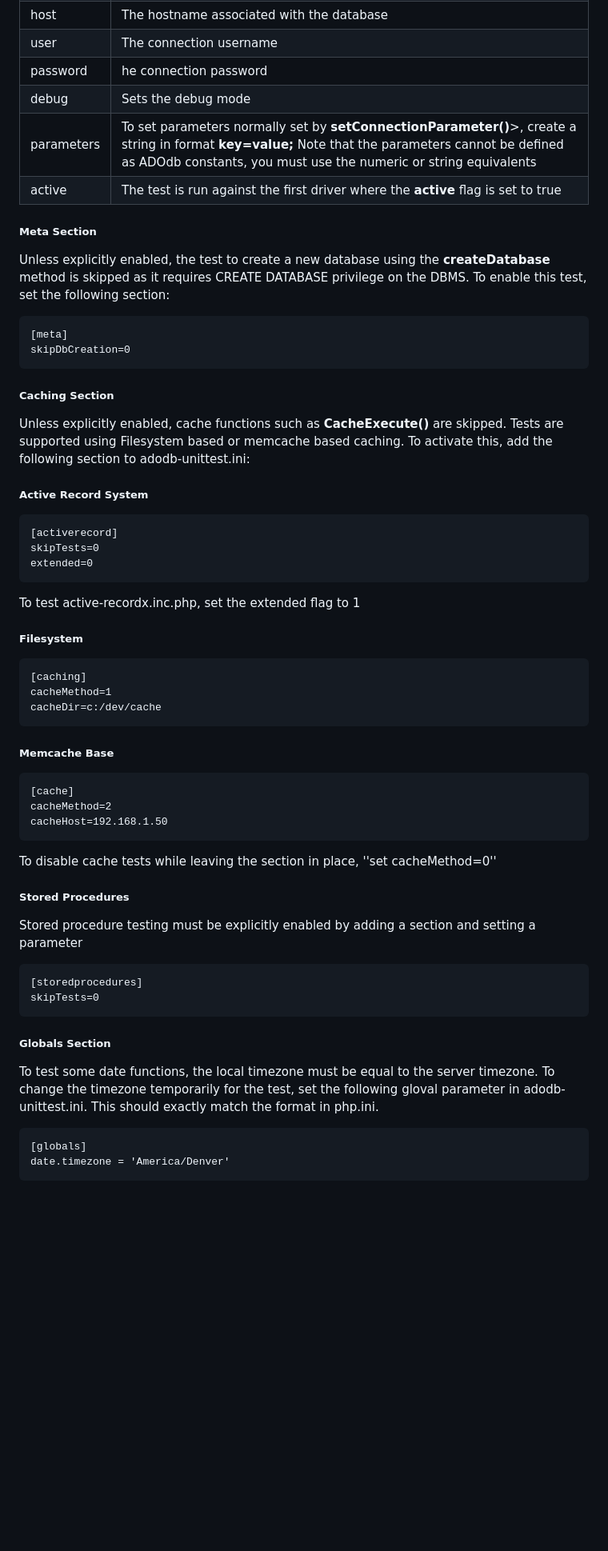
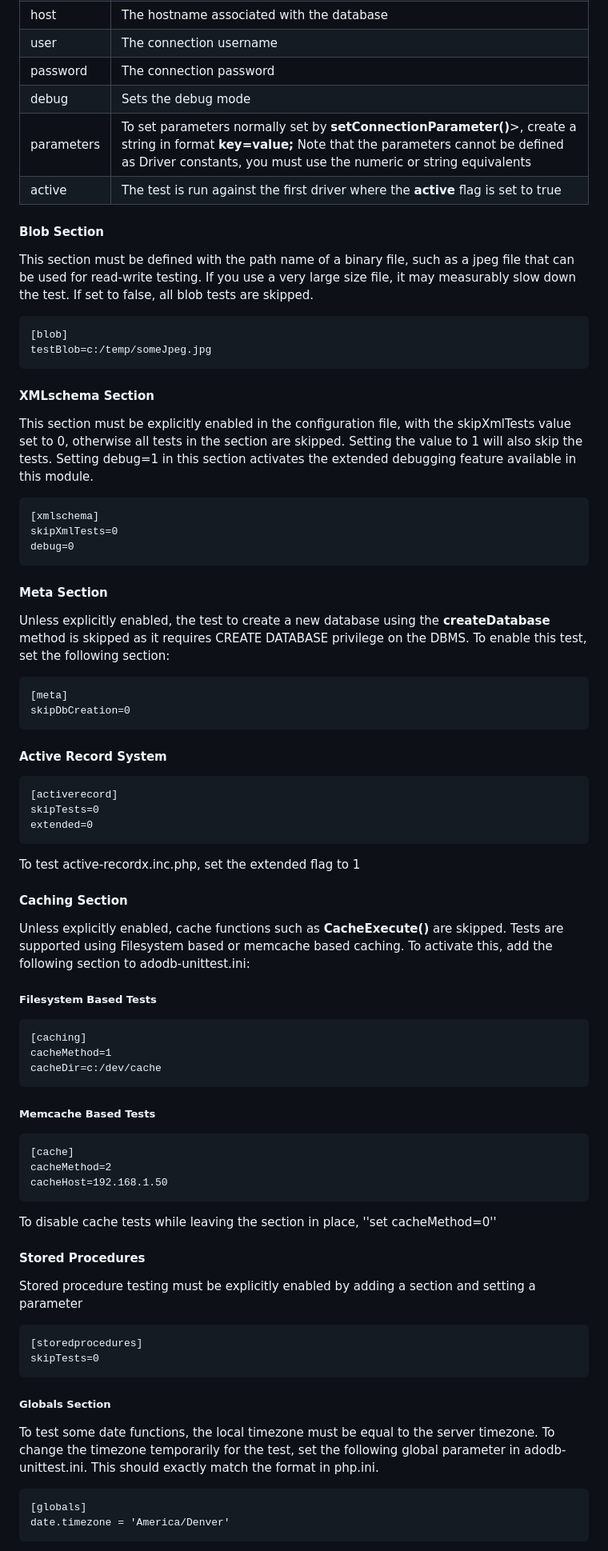
Before and after one commit to mnewnham/ADOdb-unittest, a Markdown page: README.md, the part around one of its changes. Shown at 80% size. Drawn GitHub-style; blank space fills up the shorter version.

`````diff
--- a/README.md
+++ b/README.md
@@ -183,22 +166,35 @@ active=1
 <tr><td>dsn</td><td>Either use a connection DSN or specify the parameters usual</td></tr>
 <tr><td>host</td><td>The hostname associated with the database</td></tr>
 <tr><td>user</td><td>The connection username</td></tr>
-<tr><td>password</td><td>he connection password</td></tr>
+<tr><td>password</td><td>The connection password</td></tr>
 <tr><td>debug</td><td>Sets the debug mode</td></tr>
-<tr><td>parameters</td><td>To set parameters normally set by <b>setConnectionParameter()</b>>, create a string in format <b>key=value;</b> Note that the parameters cannot be defined as ADOdb constants, you must use the numeric or string equivalents</td></tr>
+<tr><td>parameters</td><td>To set parameters normally set by <b>setConnectionParameter()</b>>, create a string in format <b>key=value;</b> Note that the parameters cannot be defined as Driver constants, you must use the numeric or string equivalents</td></tr>
 <tr><td>active</td><td>The test is run against the first driver where the <b>active</b> flag is set to true</td></tr>
 </table>
 
-##### Meta Section
+#### Blob Section
+This section must be defined with the path name of a binary file, such as a jpeg file that can be used for read-write testing. If you use a very large size file, it may measurably slow down the test. If set to false, all blob tests are skipped.
+
+````
+[blob]
+testBlob=c:/temp/someJpeg.jpg
+````
+#### XMLschema Section
+This section must be explicitly enabled in the configuration file, with the skipXmlTests value set to 0, otherwise all tests in the section are skipped. Setting the value to 1 will also skip the tests.
+Setting debug=1 in this section activates the extended debugging feature available in this module.
+
+````
+[xmlschema]
+skipXmlTests=0
+debug=0
+````
+#### Meta Section
 Unless explicitly enabled, the test to create a new database using the **createDatabase** method is skipped as it requires CREATE DATABASE privilege on the DBMS. To enable this test, set the following section:
 ````
 [meta]
 skipDbCreation=0
 ````
-##### Caching Section
-Unless explicitly enabled, cache functions such as **CacheExecute()** are skipped. Tests are supported using Filesystem based or memcache based caching. To activate this, add the following section to adodb-unittest.ini:
-
-##### Active Record System
+#### Active Record System
 ````
 [activerecord]
 skipTests=0
@@ -206,20 +202,23 @@ extended=0
 ````
 To test active-recordx.inc.php, set the extended flag to 1
 
-##### Filesystem
+#### Caching Section
+Unless explicitly enabled, cache functions such as **CacheExecute()** are skipped. Tests are supported using Filesystem based or memcache based caching. To activate this, add the following section to adodb-unittest.ini:
+
+##### Filesystem Based Tests
 ````
 [caching]
 cacheMethod=1
 cacheDir=c:/dev/cache
 ````
-##### Memcache Base
+##### Memcache Based Tests
 ````
 [cache]
 cacheMethod=2
 cacheHost=192.168.1.50
 ````
 To disable cache tests while leaving the section in place, ''set cacheMethod=0''
-##### Stored Procedures
+#### Stored Procedures
 Stored procedure testing must be explicitly enabled by adding a section and setting a parameter
 ````
 [storedprocedures]
@@ -227,7 +226,7 @@ skipTests=0
 ````
 
 ##### Globals Section
-To test some date functions, the local timezone must be equal to the server timezone. To change the timezone temporarily for the test, set the following gloval parameter in adodb-unittest.ini. This should exactly match the format in php.ini.
+To test some date functions, the local timezone must be equal to the server timezone. To change the timezone temporarily for the test, set the following global parameter in adodb-unittest.ini. This should exactly match the format in php.ini.
 ````
 [globals]
 date.timezone = 'America/Denver'
`````
Also changed, not shown: other parts of README.md (+29 -46 lines).
